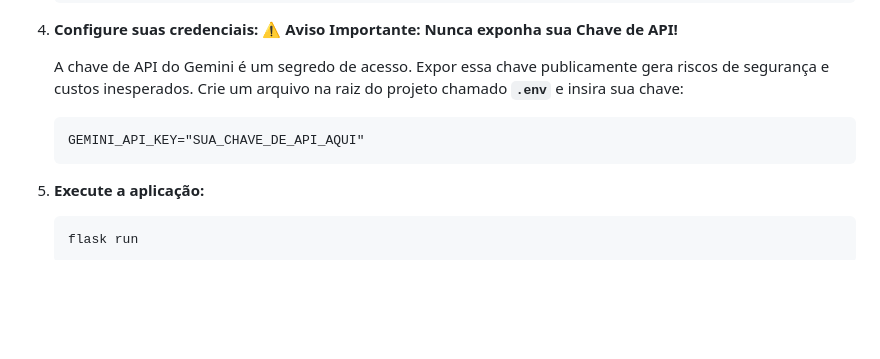
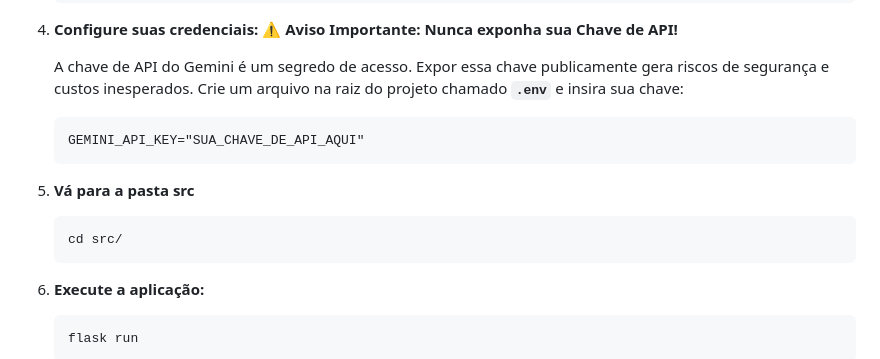
Before and after one commit to viniciusdiller/ProjetoAutoU, a Markdown page: READMe.md, the part around the change. Drawn GitHub-style; blank space fills up the shorter version.

````diff
--- a/READMe.md
+++ b/READMe.md
@@ -69,6 +69,12 @@ _(**Nota:** O histórico de dados é persistente apenas durante a sessão do ser
    GEMINI_API_KEY="SUA_CHAVE_DE_API_AQUI"
    ```
 
+5. **Vá para a pasta src**
+
+   ```bash
+   cd src/
+   ```
+
 5. **Execute a aplicação:**
 
    ```bash
````
